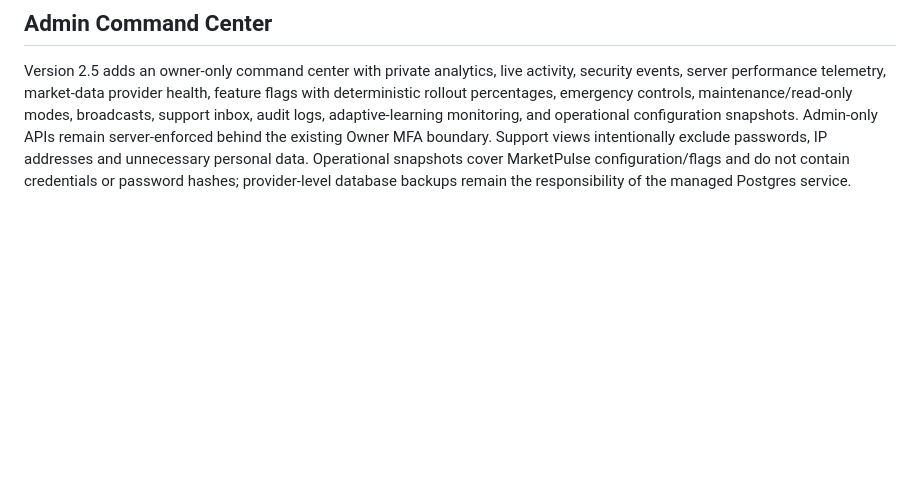
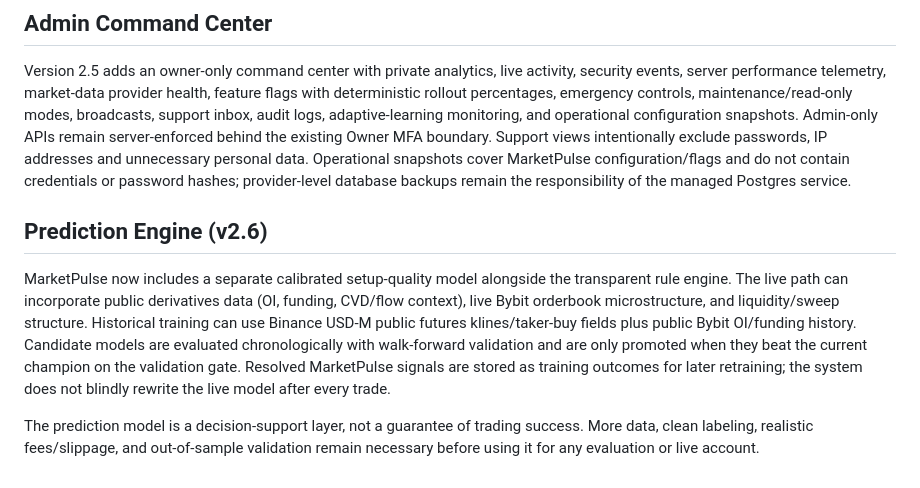
Before and after one commit to Dev06ai/marketpulse-os, a Markdown page: README.md, the part around the change. Rendered like a GitHub page; blank space fills up the shorter version.

Commit message:
docs: document calibrated prediction engine and public data sources

```diff
--- a/README.md
+++ b/README.md
@@ -57,3 +57,9 @@ The owner-only Admin Console includes registration counts for today, this week,
 
 ## Admin Command Center
 Version 2.5 adds an owner-only command center with private analytics, live activity, security events, server performance telemetry, market-data provider health, feature flags with deterministic rollout percentages, emergency controls, maintenance/read-only modes, broadcasts, support inbox, audit logs, adaptive-learning monitoring, and operational configuration snapshots. Admin-only APIs remain server-enforced behind the existing Owner MFA boundary. Support views intentionally exclude passwords, IP addresses and unnecessary personal data. Operational snapshots cover MarketPulse configuration/flags and do not contain credentials or password hashes; provider-level database backups remain the responsibility of the managed Postgres service.
+
+
+## Prediction Engine (v2.6)
+MarketPulse now includes a separate calibrated setup-quality model alongside the transparent rule engine. The live path can incorporate public derivatives data (OI, funding, CVD/flow context), live Bybit orderbook microstructure, and liquidity/sweep structure. Historical training can use Binance USD-M public futures klines/taker-buy fields plus public Bybit OI/funding history. Candidate models are evaluated chronologically with walk-forward validation and are only promoted when they beat the current champion on the validation gate. Resolved MarketPulse signals are stored as training outcomes for later retraining; the system does not blindly rewrite the live model after every trade.
+
+The prediction model is a decision-support layer, not a guarantee of trading success. More data, clean labeling, realistic fees/slippage, and out-of-sample validation remain necessary before using it for any evaluation or live account.
```
